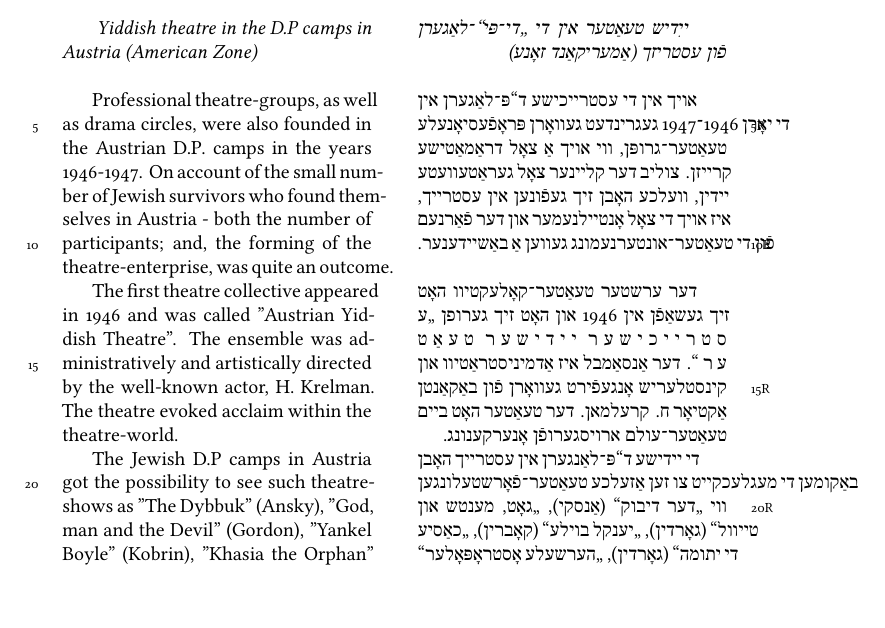
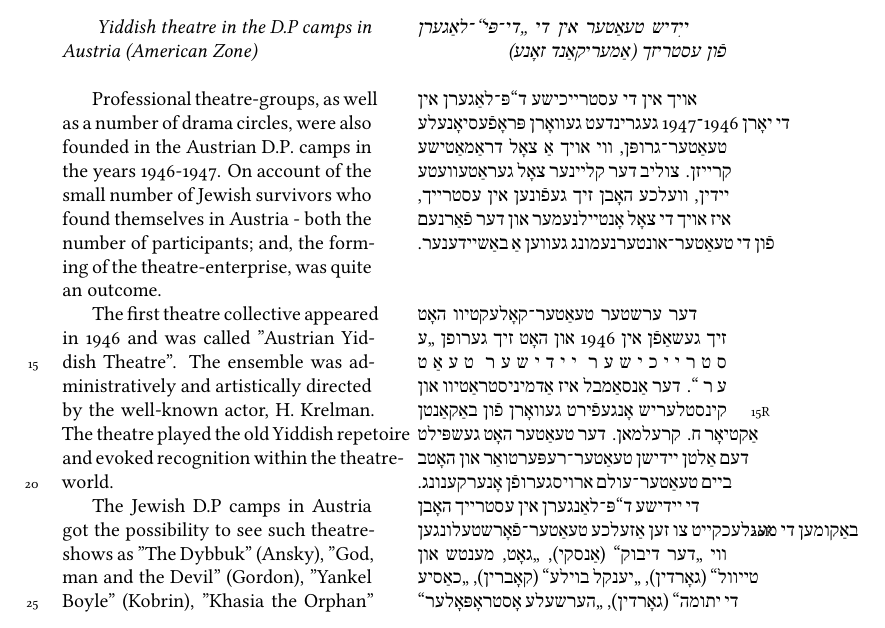
Before and after one commit to ilanpillemer/fun-nunten-evr, a LaTeX document (eist.tex): part of page 1 of 2, cut so that both start at the same text, the shorter picture padded with empty space. Compiled offline with XeLaTeX.

Commit message:
finishing off

```diff
--- a/eist.tex
+++ b/eist.tex
@@ -16,7 +16,7 @@
 
 
 %%linenumincrement*{1}
-%%\firstlinenum*{1}
+\firstlinenum*{15}
 %%\setlength{\Lcolwidth}{0.44\textwidth}
 %%\setlength{\Rcolwidth}{0.44\textwidth}
 
@@ -51,7 +51,9 @@
 
 דער ערשטער טעאַטער־קאָלעקטיװ האָט זיך געשאַפֿן אין 1946 און האָט זיך גערופן „ע ס ט ר י י כ י ש ע ר\space\space  י י ד י ש ע ר\space\space  ט ע אַ ט ע ר “.
 דער אַנסאַמבל איז אַדמיניסטראַטיװ און קינסטלעריש אָנגעפֿירט געװאָרן פֿון באַקאַנטן אַקטיאָר ח. קרעלמאן.
-דער טעאַטער האָט בײם טעאַטער־עולם ארויסגערופֿן אָנערקענונג.
+דער טעאַטער האָט געשפּילט דעם אַלטן יידישן טעאַטער־רעפּערטואַר און האָטב בײם
+ טעאַטער־עולם ארויסגערופֿן אָנערקענונג.
+
 
 די ײדישע ד“פּ־לאַנגערן אין עסטרײך האָבן באַקומען די מעגלעכקײט צו זען אַזעלכע טעאַטער־פֿאָרשטעלונגען װי „דער דיבוק“ (אַנסקי),
 „גאָט, מענטש און טײװל“ (גאָרדין), „יענקל בוילע“ (קאָברין), „כאַסיע די יתומה“ (גאָרדין),
@@ -79,12 +81,14 @@ Yiddish theatre in the D.P camps in Austria (American Zone)
 }
 \newline
 
-Professional theatre-groups, as well as drama circles, were also founded in the Austrian D.P. camps in the years 1946-1947.
+Professional theatre-groups, as well as a number of drama circles, were also founded in the Austrian D.P. camps in the years 1946-1947.
 On account of the small number of Jewish survivors who found themselves in Austria - both the number of participants; and, the forming of
 the theatre-enterprise, was quite an outcome.
 
 The first theatre collective appeared in 1946 and was called "Austrian Yiddish Theatre". The ensemble was administratively and
-artistically directed by the well-known actor, H. Krelman. The theatre evoked acclaim within the theatre-world.
+artistically directed by the well-known actor, H. Krelman.
+The theatre played the old Yiddish repetoire and
+evoked recognition within the theatre-world.
 
 The Jewish D.P camps in Austria got the possibility to see such theatre-shows as "The Dybbuk" (Ansky),
 "God, man and the Devil" (Gordon), "Yankel Boyle" (Kobrin), "Khasia the Orphan" (Gordon) and "Hershele Ostropoler" (Gershenzon).
```
Also changed, not shown: eist.pdf, eist.tex (2 more changed lines).
